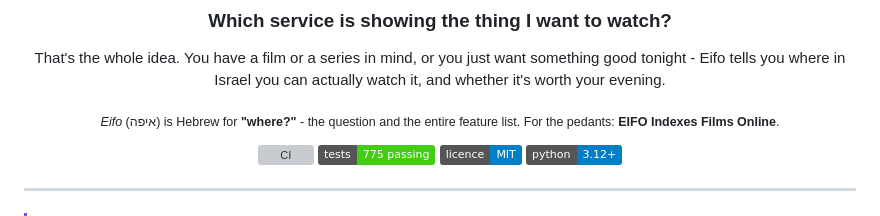
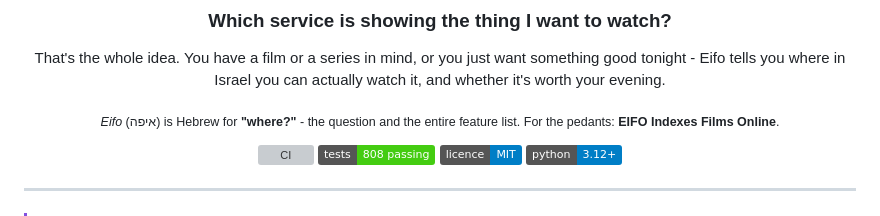
Before and after one commit to barakbl/eifo, a Markdown page: README.md, the part around the change. Rendered like a GitHub page; badges without logos; grey boxes are pictures that could not be loaded.

Commit message:
chore: 808 tests [skip ci]

```diff
--- a/README.md
+++ b/README.md
@@ -12,7 +12,7 @@ worth your evening.
 For the pedants: **EIFO Indexes Films Online**.</sub>
 
 [![CI](https://github.com/barakbl/eifo/actions/workflows/ci.yml/badge.svg)](https://github.com/barakbl/eifo/actions/workflows/ci.yml)
-[![tests](https://img.shields.io/badge/tests-775%20passing-brightgreen)](https://github.com/barakbl/eifo/actions/workflows/ci.yml)
+[![tests](https://img.shields.io/badge/tests-808%20passing-brightgreen)](https://github.com/barakbl/eifo/actions/workflows/ci.yml)
 [![licence: MIT](https://img.shields.io/badge/licence-MIT-blue.svg)](LICENSE)
 [![Python 3.12+](https://img.shields.io/badge/python-3.12%2B-blue.svg)](https://www.python.org/)
 
```
